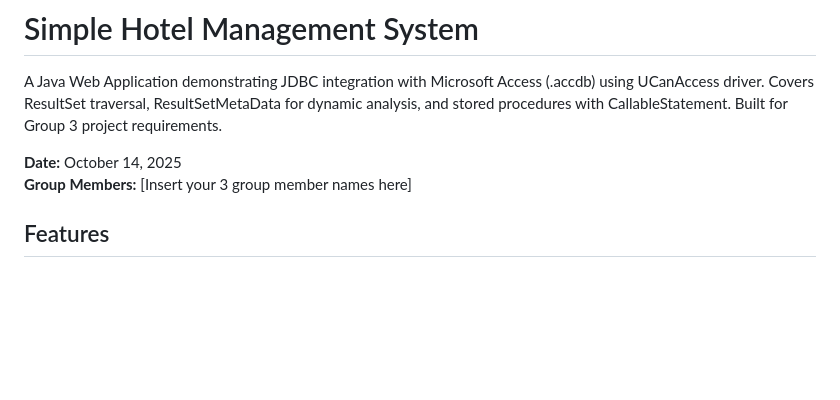
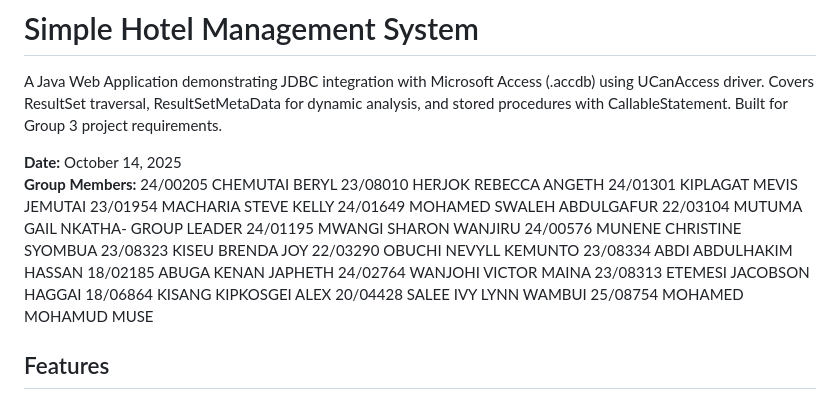
Before and after one commit to Ali-Kisang/Hotel-Management, a Markdown page: README.md, the part around the change. Drawn GitHub-style; blank space fills up the shorter version.

Commit message:
Updated README.md
Added group members

```diff
--- a/README.md
+++ b/README.md
@@ -3,7 +3,25 @@
 A Java Web Application demonstrating JDBC integration with Microsoft Access (.accdb) using UCanAccess driver. Covers ResultSet traversal, ResultSetMetaData for dynamic analysis, and stored procedures with CallableStatement. Built for Group 3 project requirements.
 
 **Date:** October 14, 2025
-**Group Members:** [Insert your 3 group member names here]
+**Group Members:**
+	24/00205	CHEMUTAI BERYL
+	23/08010	HERJOK REBECCA ANGETH
+	24/01301	KIPLAGAT MEVIS JEMUTAI
+	23/01954	MACHARIA STEVE KELLY
+	24/01649	MOHAMED SWALEH ABDULGAFUR
+	22/03104	MUTUMA GAIL NKATHA- GROUP LEADER
+	24/01195	MWANGI SHARON WANJIRU
+	24/00576	MUNENE CHRISTINE SYOMBUA
+	23/08323	KISEU BRENDA JOY
+	22/03290	OBUCHI  NEVYLL KEMUNTO
+	23/08334	ABDI ABDULHAKIM HASSAN
+	18/02185	ABUGA KENAN JAPHETH
+	24/02764	WANJOHI VICTOR MAINA
+	23/08313	ETEMESI JACOBSON HAGGAI
+	18/06864	KISANG  KIPKOSGEI ALEX
+	20/04428	SALEE  IVY LYNN WAMBUI
+	25/08754	MOHAMED MOHAMUD MUSE
+
 
 ## Features
 - **Database Connection Test:** Verifies UCanAccess link to HotelDB.accdb.
```
